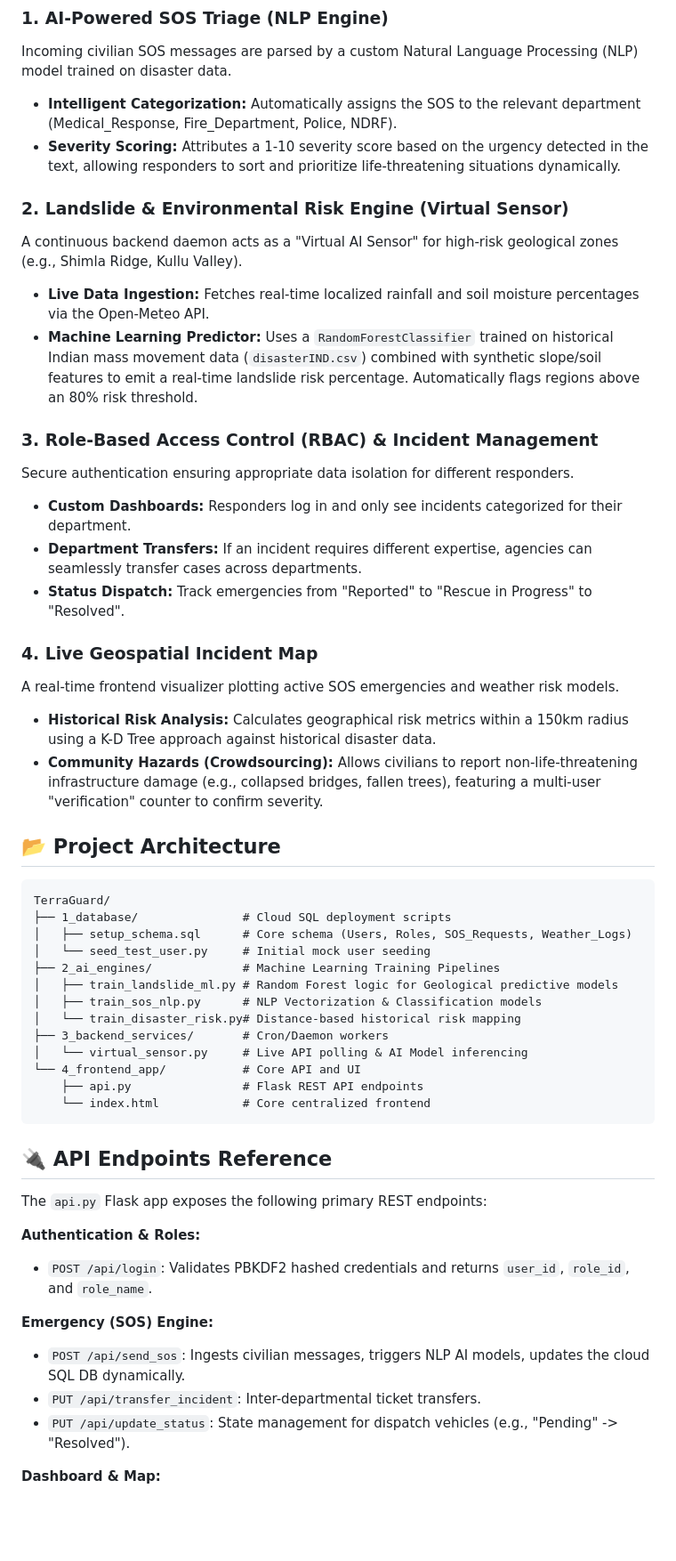
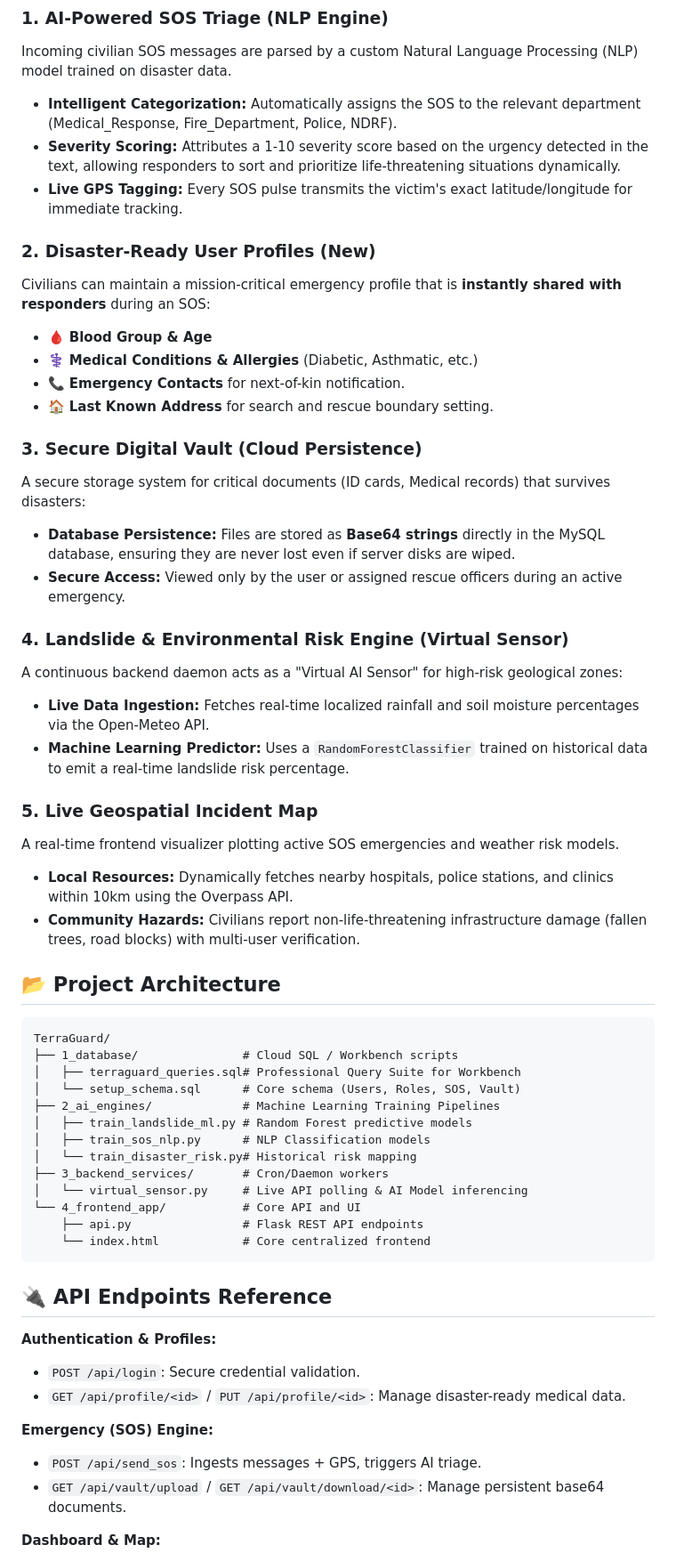
Before and after one commit to sauravt20250405/TerraGuard-Disaster-Response-System, a Markdown page: README.md, the part around one of its changes. Shown at 89% size. GitHub-like rendering; blank space fills up the shorter version.

````diff
--- a/README.md
+++ b/README.md
@@ -8,34 +10,41 @@
 Incoming civilian SOS messages are parsed by a custom Natural Language Processing (NLP) model trained on disaster data.
 *   **Intelligent Categorization:** Automatically assigns the SOS to the relevant department (Medical_Response, Fire_Department, Police, NDRF).
 *   **Severity Scoring:** Attributes a 1-10 severity score based on the urgency detected in the text, allowing responders to sort and prioritize life-threatening situations dynamically.
+*   **Live GPS Tagging:** Every SOS pulse transmits the victim's exact latitude/longitude for immediate tracking.
 
-### 2. Landslide & Environmental Risk Engine (Virtual Sensor)
-A continuous backend daemon acts as a "Virtual AI Sensor" for high-risk geological zones (e.g., Shimla Ridge, Kullu Valley).
+### 2. Disaster-Ready User Profiles (New)
+Civilians can maintain a mission-critical emergency profile that is **instantly shared with responders** during an SOS:
+*   🩸 **Blood Group & Age**
+*   ⚕️ **Medical Conditions & Allergies** (Diabetic, Asthmatic, etc.)
+*   📞 **Emergency Contacts** for next-of-kin notification.
+*   🏠 **Last Known Address** for search and rescue boundary setting.
+
+### 3. Secure Digital Vault (Cloud Persistence)
+A secure storage system for critical documents (ID cards, Medical records) that survives disasters:
+*   **Database Persistence:** Files are stored as **Base64 strings** directly in the MySQL database, ensuring they are never lost even if server disks are wiped.
+*   **Secure Access:** Viewed only by the user or assigned rescue officers during an active emergency.
+
+### 4. Landslide & Environmental Risk Engine (Virtual Sensor)
+A continuous backend daemon acts as a "Virtual AI Sensor" for high-risk geological zones:
 *   **Live Data Ingestion:** Fetches real-time localized rainfall and soil moisture percentages via the Open-Meteo API.
-*   **Machine Learning Predictor:** Uses a `RandomForestClassifier` trained on historical Indian mass movement data (`disasterIND.csv`) combined with synthetic slope/soil features to emit a real-time landslide risk percentage. Automatically flags regions above an 80% risk threshold.
+*   **Machine Learning Predictor:** Uses a `RandomForestClassifier` trained on historical data to emit a real-time landslide risk percentage.
 
-### 3. Role-Based Access Control (RBAC) & Incident Management
-Secure authentication ensuring appropriate data isolation for different responders.
-*   **Custom Dashboards:** Responders log in and only see incidents categorized for their department.
-*   **Department Transfers:** If an incident requires different expertise, agencies can seamlessly transfer cases across departments.
-*   **Status Dispatch:** Track emergencies from "Reported" to "Rescue in Progress" to "Resolved".
-
-### 4. Live Geospatial Incident Map
+### 5. Live Geospatial Incident Map
 A real-time frontend visualizer plotting active SOS emergencies and weather risk models.
-*   **Historical Risk Analysis:** Calculates geographical risk metrics within a 150km radius using a K-D Tree approach against historical disaster data.
-*   **Community Hazards (Crowdsourcing):** Allows civilians to report non-life-threatening infrastructure damage (e.g., collapsed bridges, fallen trees), featuring a multi-user "verification" counter to confirm severity.
+*   **Local Resources:** Dynamically fetches nearby hospitals, police stations, and clinics within 10km using the Overpass API.
+*   **Community Hazards:** Civilians report non-life-threatening infrastructure damage (fallen trees, road blocks) with multi-user verification.
 
 ## 📂 Project Architecture
 
 ```
 TerraGuard/
-├── 1_database/               # Cloud SQL deployment scripts
-│   ├── setup_schema.sql      # Core schema (Users, Roles, SOS_Requests, Weather_Logs)
-│   └── seed_test_user.py     # Initial mock user seeding
+├── 1_database/               # Cloud SQL / Workbench scripts
+│   ├── terraguard_queries.sql# Professional Query Suite for Workbench
+│   └── setup_schema.sql      # Core schema (Users, Roles, SOS, Vault)
 ├── 2_ai_engines/             # Machine Learning Training Pipelines
-│   ├── train_landslide_ml.py # Random Forest logic for Geological predictive models
-│   ├── train_sos_nlp.py      # NLP Vectorization & Classification models
-│   └── train_disaster_risk.py# Distance-based historical risk mapping
+│   ├── train_landslide_ml.py # Random Forest predictive models
+│   ├── train_sos_nlp.py      # NLP Classification models
+│   └── train_disaster_risk.py# Historical risk mapping
 ├── 3_backend_services/       # Cron/Daemon workers
 │   └── virtual_sensor.py     # Live API polling & AI Model inferencing
 └── 4_frontend_app/           # Core API and UI
@@ -45,14 +54,12 @@ TerraGuard/
 
 ## 🔌 API Endpoints Reference
 
-The `api.py` Flask app exposes the following primary REST endpoints:
-
-**Authentication & Roles:**
-*   `POST /api/login`: Validates PBKDF2 hashed credentials and returns `user_id`, `role_id`, and `role_name`.
+**Authentication & Profiles:**
+*   `POST /api/login`: Secure credential validation.
+*   `GET /api/profile/<id>` / `PUT /api/profile/<id>`: Manage disaster-ready medical data.
 
 **Emergency (SOS) Engine:**
-*   `POST /api/send_sos`: Ingests civilian messages, triggers NLP AI models, updates the cloud SQL DB dynamically.
-*   `PUT /api/transfer_incident`: Inter-departmental ticket transfers.
-*   `PUT /api/update_status`: State management for dispatch vehicles (e.g., "Pending" -> "Resolved").
+*   `POST /api/send_sos`: Ingests messages + GPS, triggers AI triage.
+*   `GET /api/vault/upload` / `GET /api/vault/download/<id>`: Manage persistent base64 documents.
 
 **Dashboard & Map:**
````
Also changed, not shown: other parts of README.md (+17 -51 lines).
